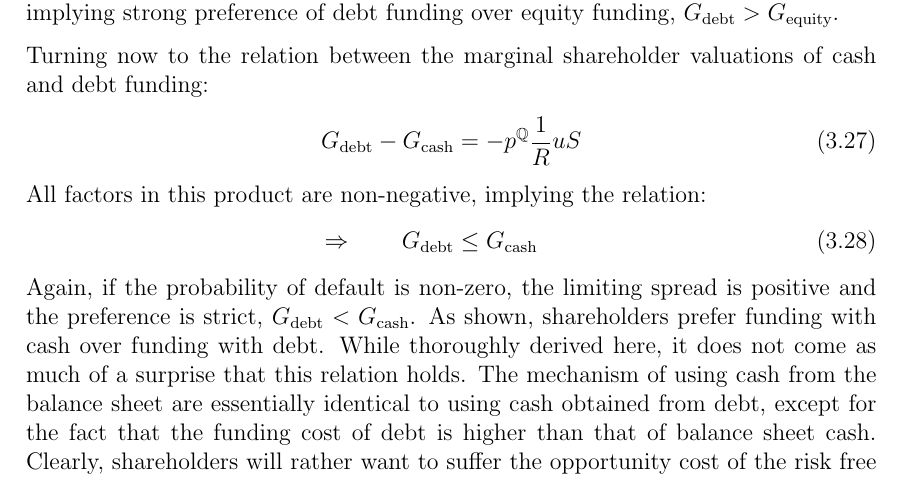
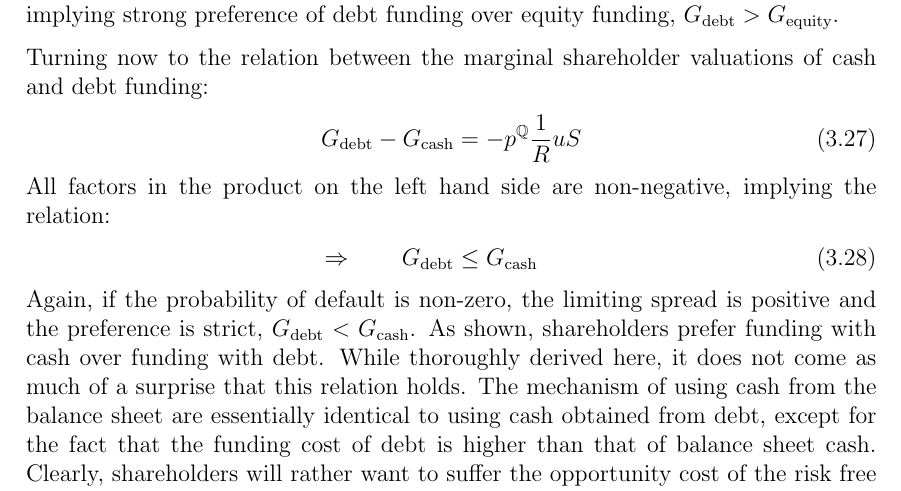
Before and after one commit to sebastianbaltser/master-thesis, a LaTeX thesis (thesis/main.tex, which reads thesis/content/body-matter/single-period-model/shareholders-financing-costs/pecking-order-of-funding-preferences.tex): part of page 20 of 34, cut so that both start at the same text. Compiled offline with pdfLaTeX.

Commit message:
Specify what product

```diff
--- a/thesis/content/body-matter/single-period-model/shareholders-financing-costs/pecking-order-of-funding-preferences.tex
+++ b/thesis/content/body-matter/single-period-model/shareholders-financing-costs/pecking-order-of-funding-preferences.tex
@@ -138,7 +138,7 @@
                     u
                     S
             \intertext{
-                All factors in this product are non-negative, implying the relation:
+                All factors in the product on the left hand side are non-negative, implying the relation:
             }
                 \Rightarrow
                 \qquad
```
